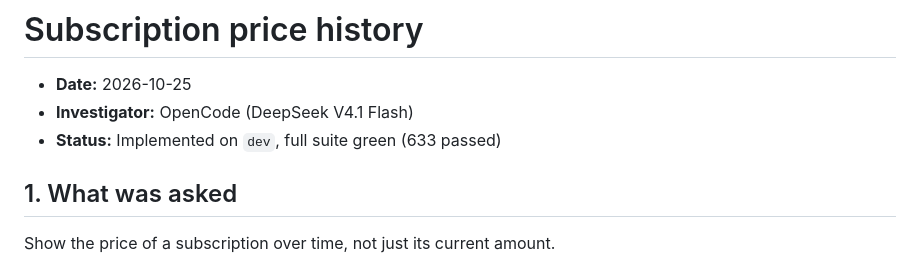
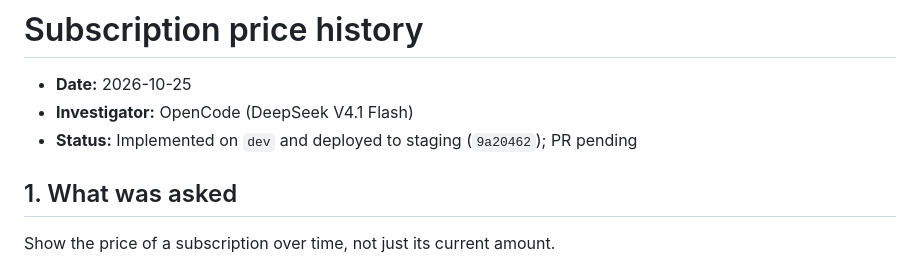
Before and after one commit to Deejpotter/groceries-spend-visualiser, a Markdown page: docs/investigations/2026-10-25-subscription-price-history.md, the part around the change. GitHub-like rendering.

Commit message:
docs: record staging status for AI review and price history
- note the deployed staging commit for both changes

```diff
--- a/docs/investigations/2026-10-25-subscription-price-history.md
+++ b/docs/investigations/2026-10-25-subscription-price-history.md
@@ -2,7 +2,7 @@
 
 - **Date:** 2026-10-25
 - **Investigator:** OpenCode (DeepSeek V4.1 Flash)
-- **Status:** Implemented on `dev`, full suite green (633 passed)
+- **Status:** Implemented on `dev` and deployed to staging (`9a20462`); PR pending
 
 ## 1. What was asked
 
```
Also changed, not shown: docs/investigations/2026-10-25-ai-bill-review.md (+1 -1 lines).
